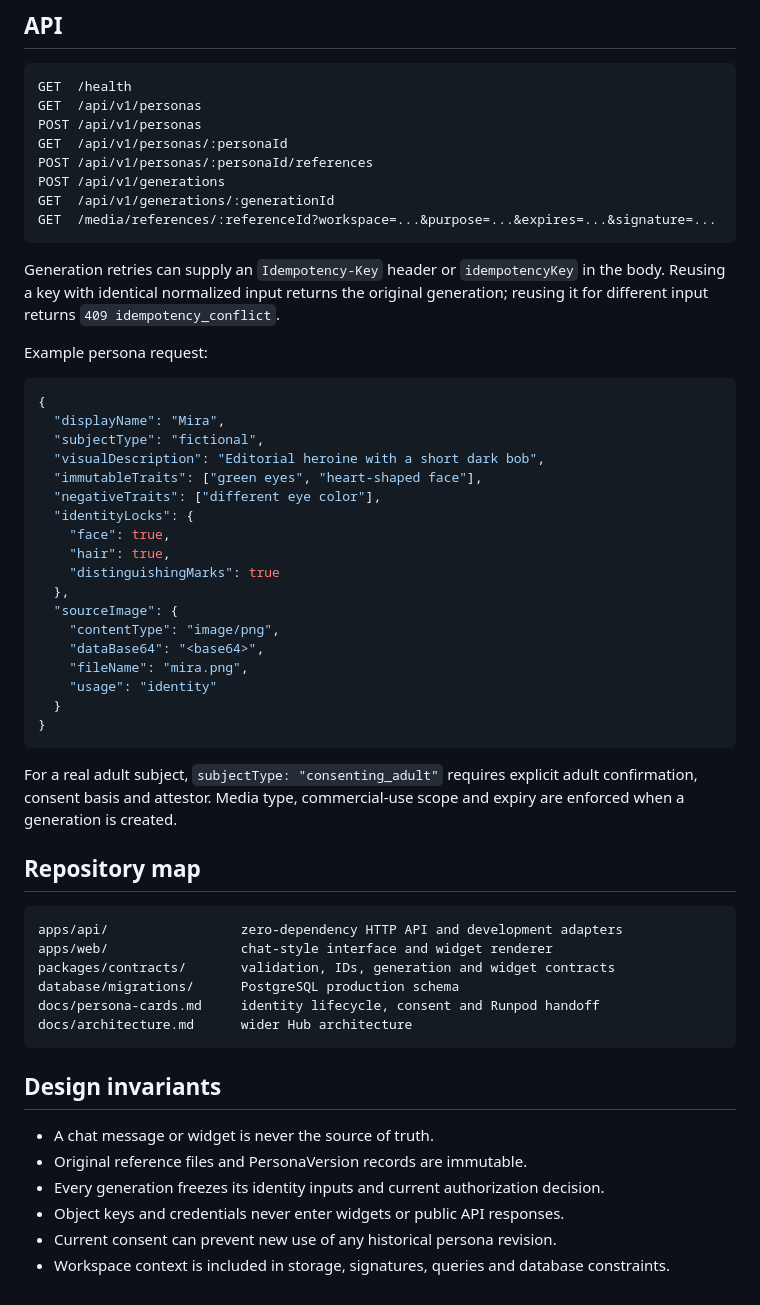
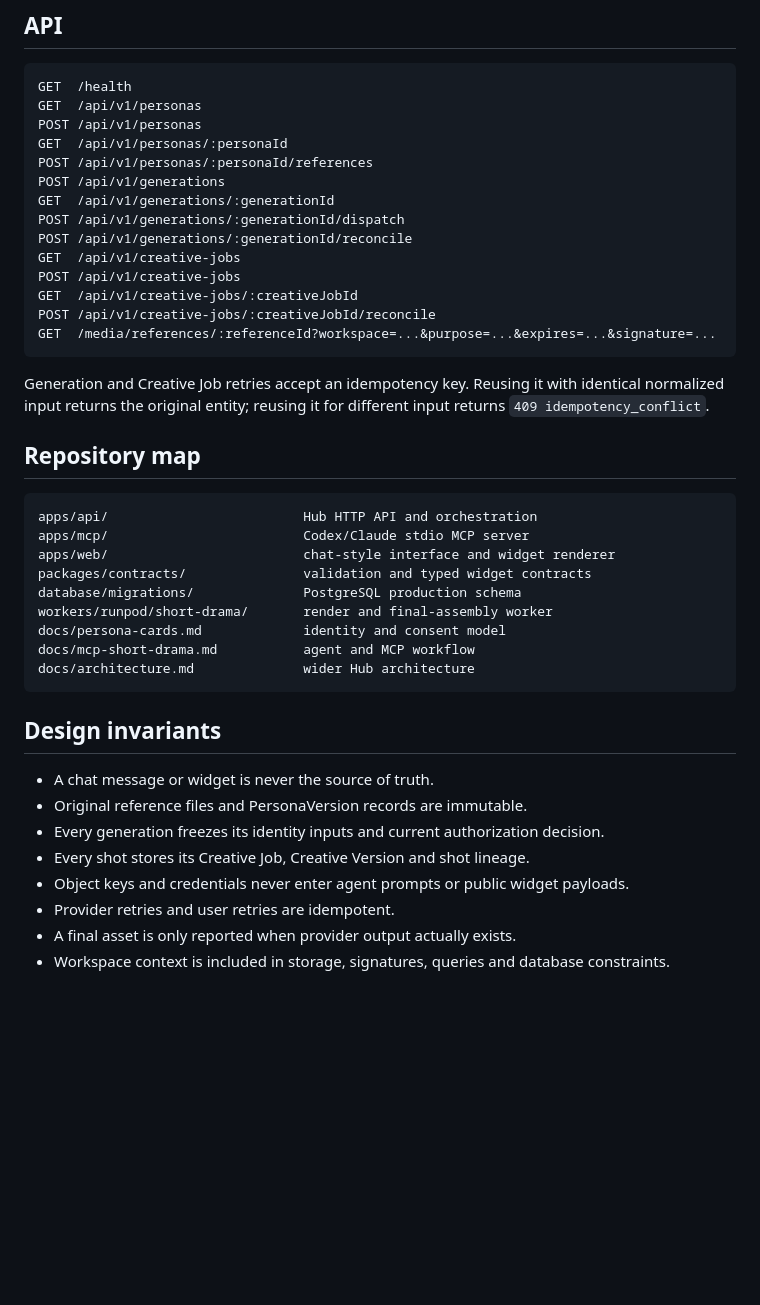
Before and after one commit to balkhaev/hub-v2, a Markdown page: README.md, the part around one of its changes. GitHub-like rendering; blank space fills up the shorter version.

````diff
--- a/README.md
+++ b/README.md
@@ -86,45 +171,29 @@ GET  /api/v1/personas/:personaId
 POST /api/v1/personas/:personaId/references
 POST /api/v1/generations
 GET  /api/v1/generations/:generationId
+POST /api/v1/generations/:generationId/dispatch
+POST /api/v1/generations/:generationId/reconcile
+GET  /api/v1/creative-jobs
+POST /api/v1/creative-jobs
+GET  /api/v1/creative-jobs/:creativeJobId
+POST /api/v1/creative-jobs/:creativeJobId/reconcile
 GET  /media/references/:referenceId?workspace=...&purpose=...&expires=...&signature=...
 ```
 
-Generation retries can supply an `Idempotency-Key` header or `idempotencyKey` in the body. Reusing a key with identical normalized input returns the original generation; reusing it for different input returns `409 idempotency_conflict`.
-
-Example persona request:
-
-```json
-{
-  "displayName": "Mira",
-  "subjectType": "fictional",
-  "visualDescription": "Editorial heroine with a short dark bob",
-  "immutableTraits": ["green eyes", "heart-shaped face"],
-  "negativeTraits": ["different eye color"],
-  "identityLocks": {
-    "face": true,
-    "hair": true,
-    "distinguishingMarks": true
-  },
-  "sourceImage": {
-    "contentType": "image/png",
-    "dataBase64": "<base64>",
-    "fileName": "mira.png",
-    "usage": "identity"
-  }
-}
-```
-
-For a real adult subject, `subjectType: "consenting_adult"` requires explicit adult confirmation, consent basis and attestor. Media type, commercial-use scope and expiry are enforced when a generation is created.
+Generation and Creative Job retries accept an idempotency key. Reusing it with identical normalized input returns the original entity; reusing it for different input returns `409 idempotency_conflict`.
 
 ## Repository map
 
 ```text
-apps/api/                 zero-dependency HTTP API and development adapters
-apps/web/                 chat-style interface and widget renderer
-packages/contracts/       validation, IDs, generation and widget contracts
-database/migrations/      PostgreSQL production schema
-docs/persona-cards.md     identity lifecycle, consent and Runpod handoff
-docs/architecture.md      wider Hub architecture
+apps/api/                         Hub HTTP API and orchestration
+apps/mcp/                         Codex/Claude stdio MCP server
+apps/web/                         chat-style interface and widget renderer
+packages/contracts/               validation and typed widget contracts
+database/migrations/              PostgreSQL production schema
+workers/runpod/short-drama/       render and final-assembly worker
+docs/persona-cards.md             identity and consent model
+docs/mcp-short-drama.md           agent and MCP workflow
+docs/architecture.md              wider Hub architecture
 ```
 
 ## Design invariants
@@ -132,6 +201,8 @@ docs/architecture.md      wider Hub architecture
 - A chat message or widget is never the source of truth.
 - Original reference files and PersonaVersion records are immutable.
 - Every generation freezes its identity inputs and current authorization decision.
-- Object keys and credentials never enter widgets or public API responses.
-- Current consent can prevent new use of any historical persona revision.
+- Every shot stores its Creative Job, Creative Version and shot lineage.
+- Object keys and credentials never enter agent prompts or public widget payloads.
+- Provider retries and user retries are idempotent.
+- A final asset is only reported when provider output actually exists.
 - Workspace context is included in storage, signatures, queries and database constraints.
````
Also changed, not shown: other parts of README.md (+111 -26 lines).
